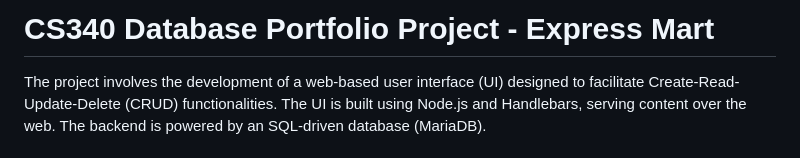
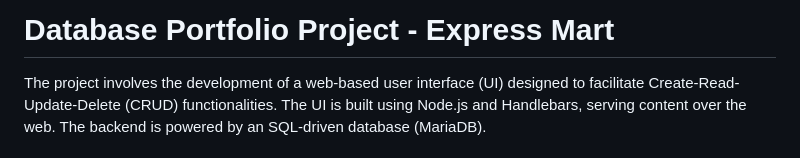
Before and after one commit to tndus604/express_mart, a Markdown page: README.md, the part around the change. GitHub-like rendering.

```diff
--- a/README.md
+++ b/README.md
@@ -1,4 +1,4 @@
-# CS340 Database Portfolio Project - Express Mart
+# Database Portfolio Project - Express Mart
 
 The project involves the development of a web-based user interface (UI) designed to facilitate Create-Read-Update-Delete (CRUD) functionalities. The UI is built using Node.js and Handlebars, serving content over the web. The backend is powered by an SQL-driven database (MariaDB).
 
```
